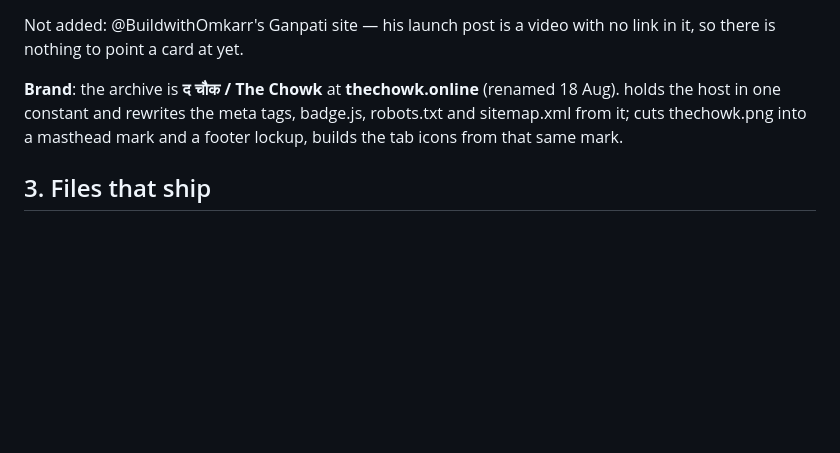
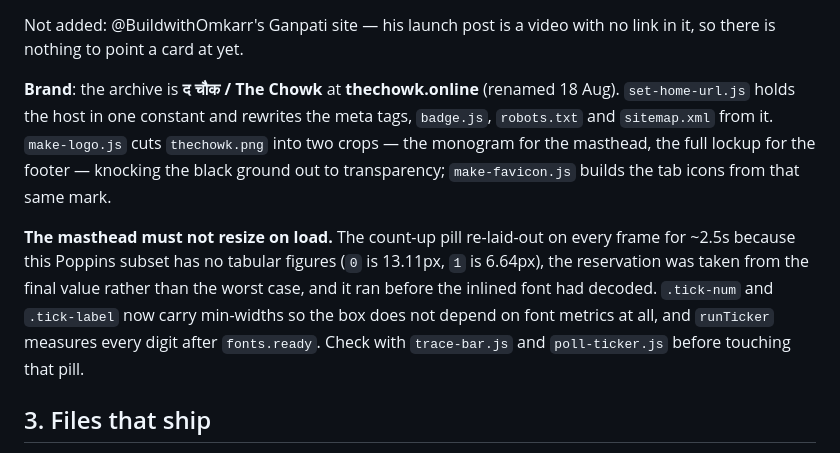
Before and after one commit to RushOnhere/desi-nostalgia-hub, a Markdown page: CONTEXT.md, the part around the change. Drawn GitHub-style; blank space fills up the shorter version.

Commit message:
Repair the CONTEXT note the shell ate the backticks out of

```diff
--- a/CONTEXT.md
+++ b/CONTEXT.md
@@ -54,10 +54,19 @@ Not added: @BuildwithOmkarr's Ganpati site — his launch post is a video with
 no link in it, so there is nothing to point a card at yet.
 
 **Brand**: the archive is **द चौक / The Chowk** at **thechowk.online**
-(renamed 18 Aug).  holds the host in one constant and rewrites
-the meta tags, badge.js, robots.txt and sitemap.xml from it;
-cuts thechowk.png into a masthead mark and a footer lockup,
-builds the tab icons from that same mark.
+(renamed 18 Aug). `set-home-url.js` holds the host in one constant and rewrites
+the meta tags, `badge.js`, `robots.txt` and `sitemap.xml` from it. `make-logo.js`
+cuts `thechowk.png` into two crops — the monogram for the masthead, the full
+lockup for the footer — knocking the black ground out to transparency;
+`make-favicon.js` builds the tab icons from that same mark.
+
+**The masthead must not resize on load.** The count-up pill re-laid-out on every
+frame for ~2.5s because this Poppins subset has no tabular figures (`0` is
+13.11px, `1` is 6.64px), the reservation was taken from the final value rather
+than the worst case, and it ran before the inlined font had decoded. `.tick-num`
+and `.tick-label` now carry min-widths so the box does not depend on font
+metrics at all, and `runTicker` measures every digit after `fonts.ready`.
+Check with `trace-bar.js` and `poll-ticker.js` before touching that pill.
 
 
 ## 3. Files that ship
```
